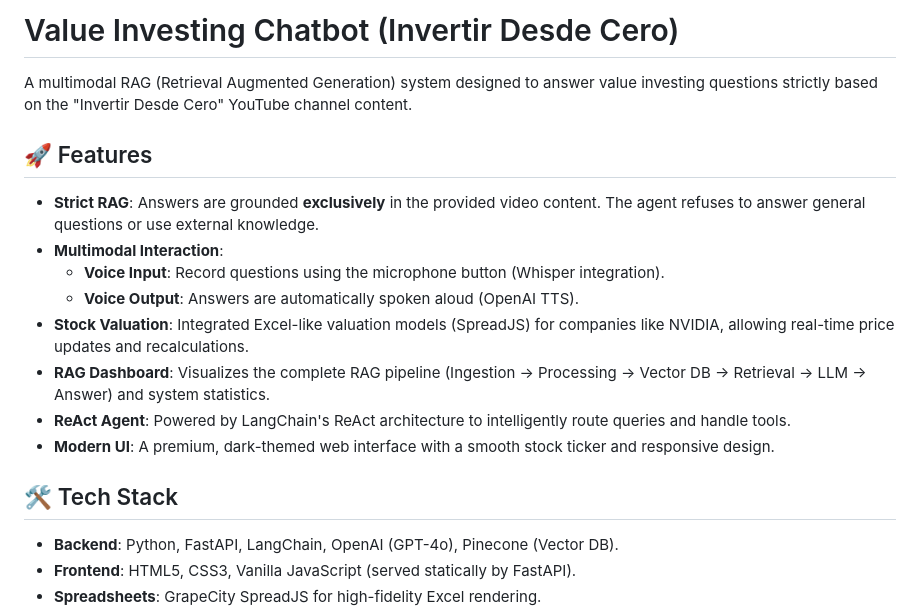
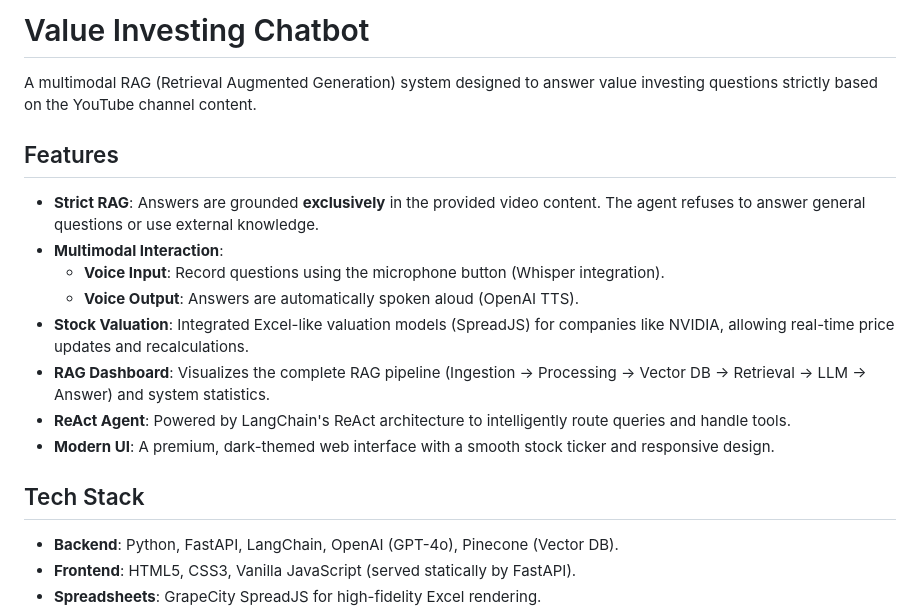
Before and after one commit to adriari4/AURA-AI-Analyst-Powered-by-RAG, a Markdown page: README.md, the part around the change. GitHub-like rendering.

Commit message:
Update README formatting and title
Removed 'Invertir Desde Cero' from the title and fixed minor formatting issues in the README.

```diff
--- a/README.md
+++ b/README.md
@@ -1,8 +1,8 @@
-# Value Investing Chatbot (Invertir Desde Cero)
+# Value Investing Chatbot
 
-A multimodal RAG (Retrieval Augmented Generation) system designed to answer value investing questions strictly based on the "Invertir Desde Cero" YouTube channel content.
+A multimodal RAG (Retrieval Augmented Generation) system designed to answer value investing questions strictly based on the YouTube channel content.
 
-## 🚀 Features
+##  Features
 
 - **Strict RAG**: Answers are grounded **exclusively** in the provided video content. The agent refuses to answer general questions or use external knowledge.
 - **Multimodal Interaction**:
@@ -13,7 +13,7 @@ A multimodal RAG (Retrieval Augmented Generation) system designed to answer valu
 - **ReAct Agent**: Powered by LangChain's ReAct architecture to intelligently route queries and handle tools.
 - **Modern UI**: A premium, dark-themed web interface with a smooth stock ticker and responsive design.
 
-## 🛠️ Tech Stack
+##  Tech Stack
 
 - **Backend**: Python, FastAPI, LangChain, OpenAI (GPT-4o), Pinecone (Vector DB).
 - **Frontend**: HTML5, CSS3, Vanilla JavaScript (served statically by FastAPI).
```
